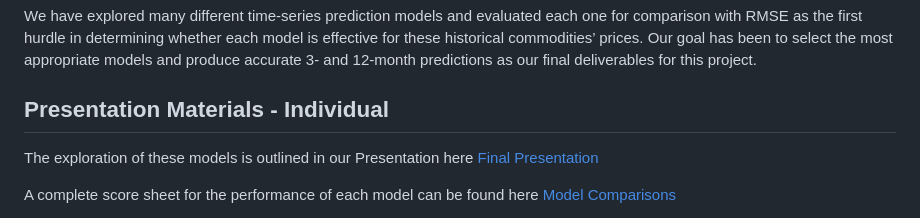
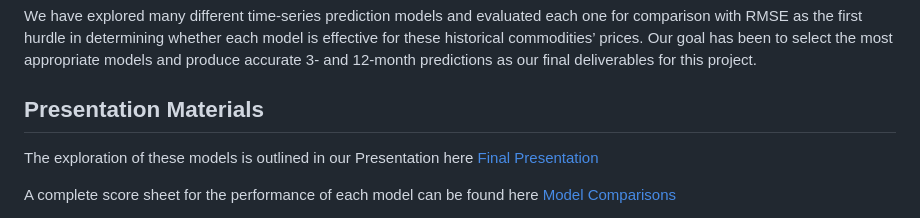
Before and after one commit to robynkotter/Group-3-Commodities-Forecasting, a Markdown page: README.md, the part around the change. Rendered like a GitHub page.

```diff
--- a/README.md
+++ b/README.md
@@ -6,7 +6,7 @@ Swire’s profitability is greatly affected by fluctuations in commodities prici
 ## Analytical Objective
 We have explored many different time-series prediction models and evaluated each one for comparison with RMSE as the first hurdle in determining whether each model is effective for these historical commodities’ prices. Our goal has been to select the most appropriate models and produce accurate 3- and 12-month predictions as our final deliverables for this project.
 
-## Presentation Materials - Individual
+## Presentation Materials
 
 The exploration of these models is outlined in our Presentation here [Final Presentation](https://github.com/robynkotter/Group-3-Commodities-Forecasting/blob/776b18818ccebc4919f9b85d5f2d5c3024e9db2c/MSBA_Project_final.pptx)
 
```
